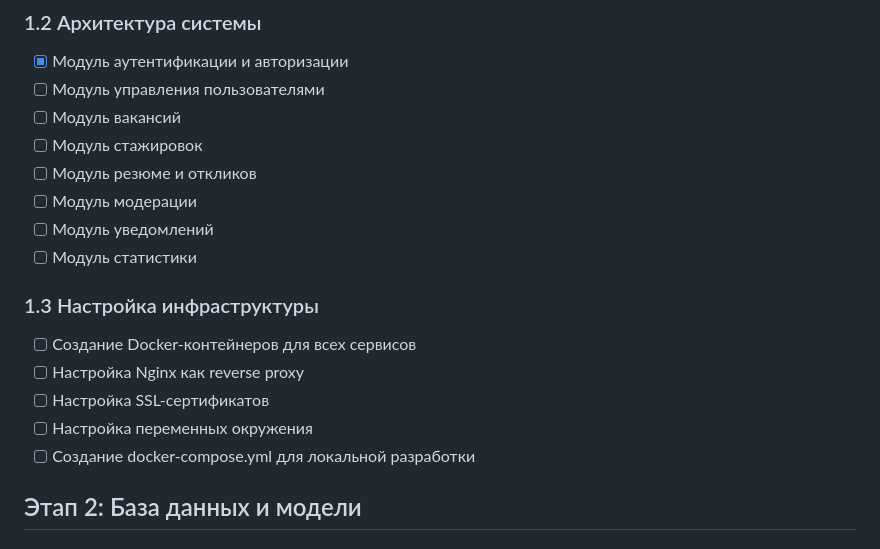
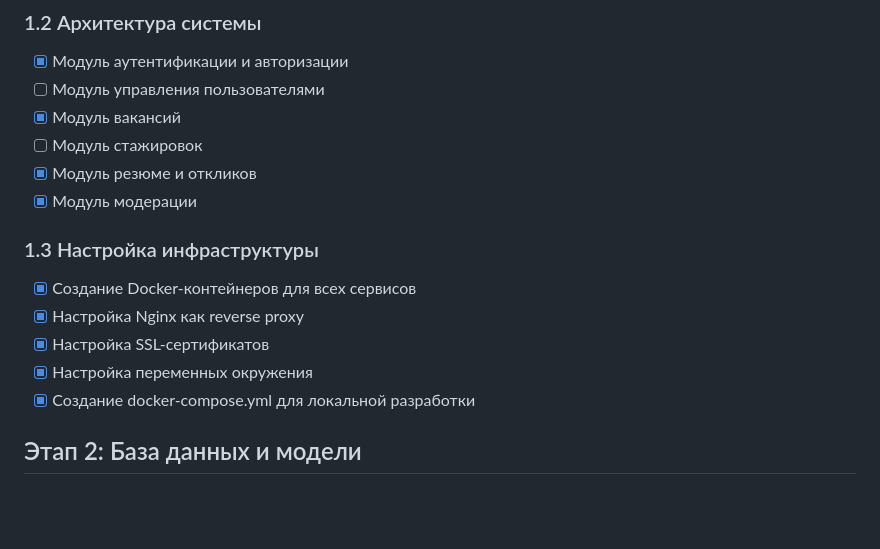
Before and after one commit to topor-tech/professionmap, a Markdown page: TODO_TASKS.md, the part around one of its changes. Drawn GitHub-style; blank space fills up the shorter version.

Commit message:
Update todos

```diff
--- a/TODO_TASKS.md
+++ b/TODO_TASKS.md
@@ -14,19 +14,17 @@
 ### 1.2 Архитектура системы
   - [X] Модуль аутентификации и авторизации
   - [ ] Модуль управления пользователями
-  - [ ] Модуль вакансий
+  - [X] Модуль вакансий
   - [ ] Модуль стажировок
-  - [ ] Модуль резюме и откликов
-  - [ ] Модуль модерации
-  - [ ] Модуль уведомлений
-  - [ ] Модуль статистики
+  - [X] Модуль резюме и откликов
+  - [X] Модуль модерации
 
 ### 1.3 Настройка инфраструктуры
-- [ ] Создание Docker-контейнеров для всех сервисов
-- [ ] Настройка Nginx как reverse proxy
-- [ ] Настройка SSL-сертификатов
-- [ ] Настройка переменных окружения
-- [ ] Создание docker-compose.yml для локальной разработки
+- [X] Создание Docker-контейнеров для всех сервисов
+- [x] Настройка Nginx как reverse proxy
+- [X] Настройка SSL-сертификатов
+- [x] Настройка переменных окружения
+- [x] Создание docker-compose.yml для локальной разработки
 
 ## Этап 2: База данных и модели
 
```
Also changed, not shown: other parts of TODO_TASKS.md (+3 -3 lines), TODO.md (added, +9 -0 lines).
